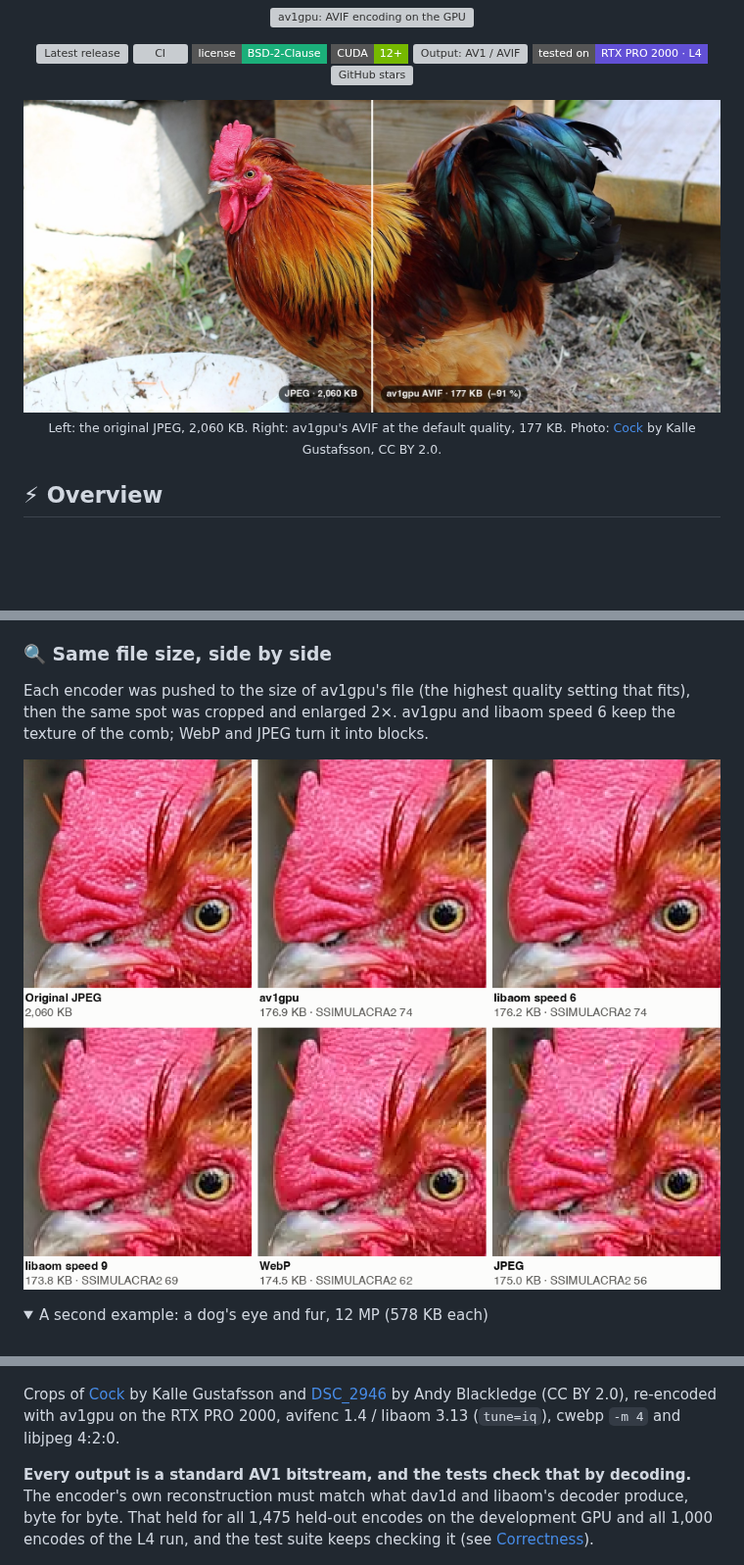
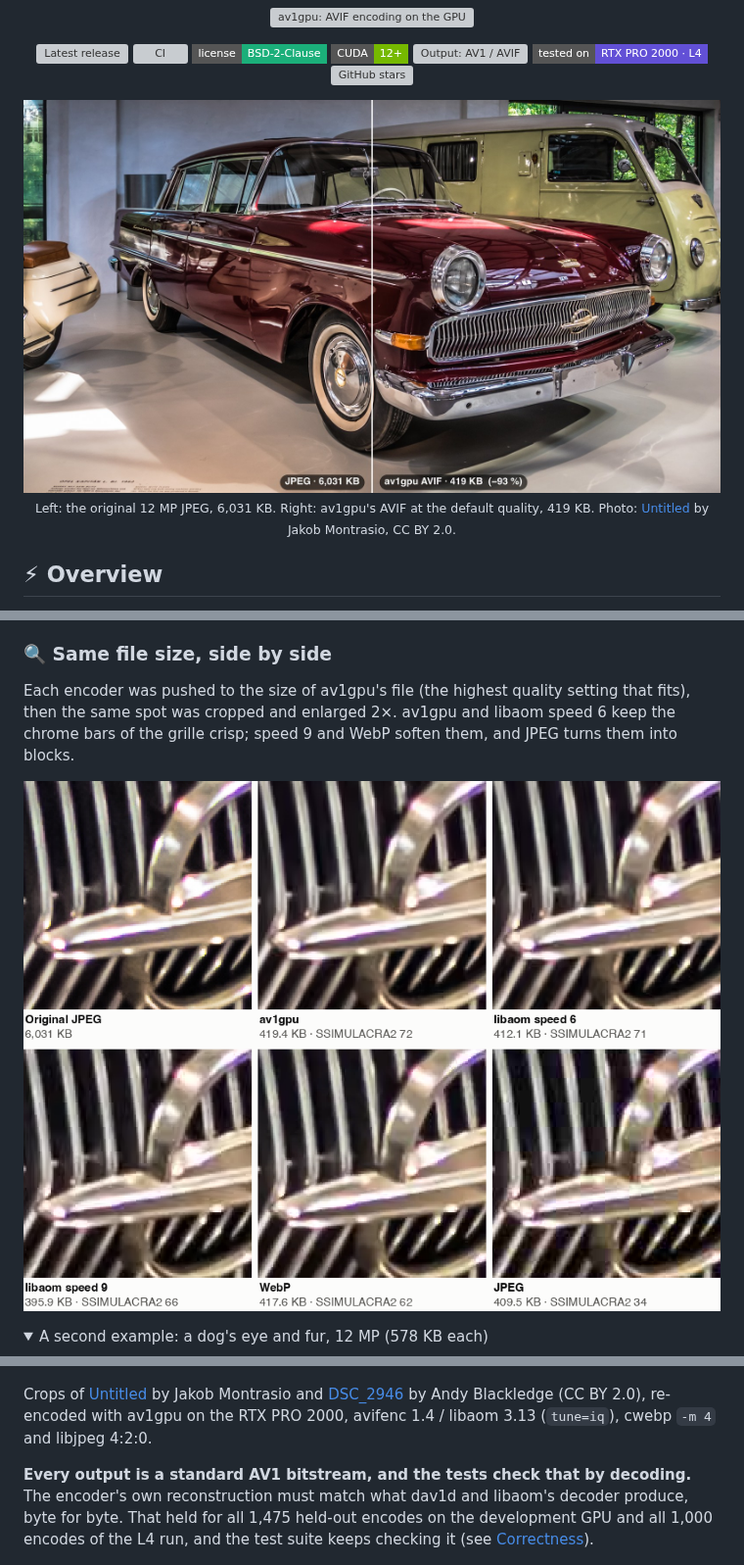
Before and after one commit to maddog107/av1gpu, a Markdown page: README.md, 3 parts joined by grey strips. Shown at 98% size. Drawn GitHub-style; pictures changed too: docs/img/compare-car.png (added), docs/img/compare-rooster.png (deleted), docs/img/hero-car.jpg (added); folded sections open; badges without logos; blank space fills up the shorter version; grey boxes are pictures that could not be loaded.

Commit message:
README: sharper 12 MP hero and crops; stopwatch and spinner in the demo GIF
The rooster's dark tail feathers looked soft at the default quality. A
12 MP museum car (Opel Kapitän, CC BY 2.0, from the test set) replaces it
in the hero and the size-matched comparison. libaom s6/s9 were size-matched
on BZ1 the same way as before; scores from ssimulacra2 (libjxl 0.11.1).
The terminal GIF shows a running stopwatch and a spinner while the
7.6 s batch runs, so it no longer looks stalled.

Co-Authored-By: Claude Opus 5.5 <noreply@anthropic.com>

```diff
--- a/README.md
+++ b/README.md
@@ -16,9 +16,9 @@
 </p>
 
 <p align="center">
-  <img alt="A rooster photo split down the middle: the left half is the 2,060 KB original JPEG, the right half av1gpu's 177 KB AVIF. The seam is invisible." src="docs/img/hero-rooster.jpg" width="900"><br>
-  <sub>Left: the original JPEG, 2,060 KB. Right: av1gpu's AVIF at the default quality, 177 KB.
-  Photo: <a href="https://www.flickr.com/photos/kallegustafsson/5866854319">Cock</a> by Kalle Gustafsson, CC BY 2.0.</sub>
+  <img alt="A 12-megapixel photo of a maroon 1962 Opel Kapitän split down the middle: the left half is the 6,031 KB original JPEG, the right half av1gpu's 419 KB AVIF. The seam is invisible." src="docs/img/hero-car.jpg" width="900"><br>
+  <sub>Left: the original 12 MP JPEG, 6,031 KB. Right: av1gpu's AVIF at the default quality, 419 KB.
+  Photo: <a href="https://www.flickr.com/photos/yakobusan/20438833739">Untitled</a> by Jakob Montrasio, CC BY 2.0.</sub>
 </p>
 
 ## ⚡ Overview
@@ -130,11 +130,11 @@ The RTX PRO 2000 and the L4 produced byte-identical files for all five.
 ### 🔍 Same file size, side by side
 
 Each encoder was pushed to the size of av1gpu's file (the highest quality setting that fits), then the
-same spot was cropped and enlarged 2×. av1gpu and libaom speed 6 keep the texture of the comb; WebP and
-JPEG turn it into blocks.
+same spot was cropped and enlarged 2×. av1gpu and libaom speed 6 keep the chrome bars of the grille
+crisp; speed 9 and WebP soften them, and JPEG turns them into blocks.
 
 <p align="center">
-  <img alt="Six 2x crops of a rooster's head: the original JPEG (2,060 KB), and av1gpu (176.9 KB, SSIMULACRA2 74), libaom speed 6 (176.2 KB, 74), libaom speed 9 (173.8 KB, 69), WebP (174.5 KB, 62) and JPEG (175.0 KB, 56) at the same file size." src="docs/img/compare-rooster.png" width="900">
+  <img alt="Six 2x crops of the car's chrome grille and badge: the original JPEG (6,031 KB), and av1gpu (419.4 KB, SSIMULACRA2 72), libaom speed 6 (412.1 KB, 71), libaom speed 9 (395.9 KB, 66), WebP (417.6 KB, 62) and JPEG (409.5 KB, 34) at the same file size." src="docs/img/compare-car.png" width="900">
 </p>
 
 <details>
@@ -144,7 +144,7 @@ JPEG turn it into blocks.
 </p>
 </details>
 
-Crops of [Cock](https://www.flickr.com/photos/kallegustafsson/5866854319) by Kalle Gustafsson and
+Crops of [Untitled](https://www.flickr.com/photos/yakobusan/20438833739) by Jakob Montrasio and
 [DSC_2946](https://www.flickr.com/photos/hockeyholic/7881222604) by Andy Blackledge (CC BY 2.0), re-encoded
 with av1gpu on the RTX PRO 2000, avifenc 1.4 / libaom 3.13 (`tune=iq`), cwebp `-m 4` and libjpeg 4:2:0.
 
```
Also changed, not shown: docs/img/demo.gif.
